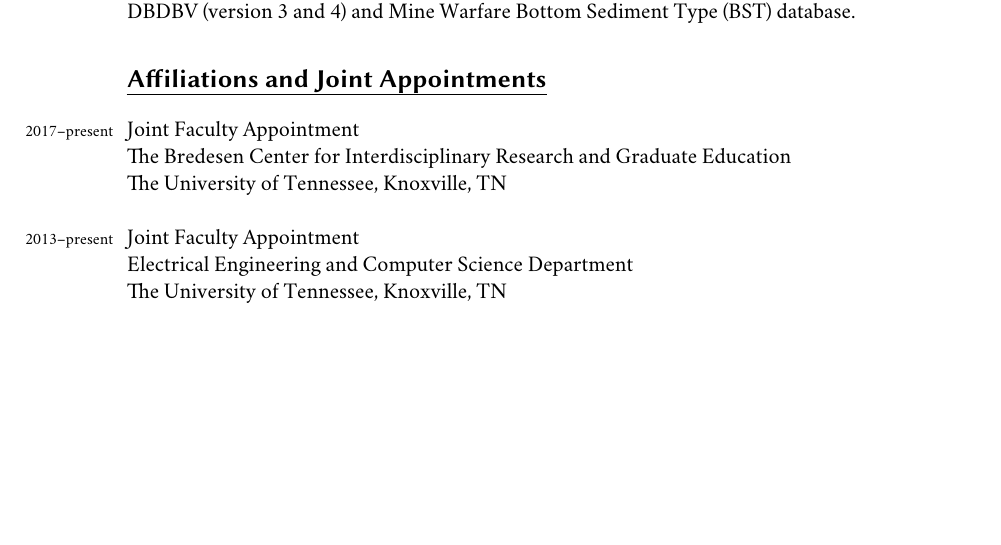
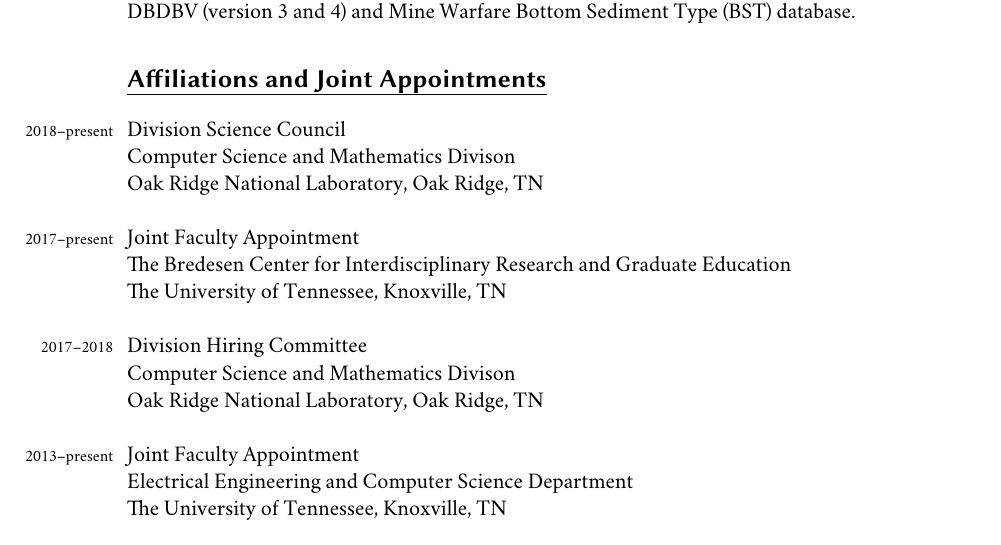
Before and after one commit to csteed/vitae, a LaTeX CV (chadsteed_cv.tex): part of page 3 of 21, cut so that both start at the same text, the shorter picture padded with empty space. Compiled offline with XeLaTeX; a missing font is replaced by an installed copy or a similar font.

Commit message:
add division science council

```diff
--- a/chadsteed_cv.tex
+++ b/chadsteed_cv.tex
@@ -240,9 +240,17 @@
 
 \section*{Affiliations and Joint Appointments}
 
+\years{2018--present}Division Science Council\\
+Computer Science and Mathematics Divison\\
+Oak Ridge National Laboratory, Oak Ridge, TN\\
+
 \years{2017--present}Joint Faculty Appointment\\
 The Bredesen Center for Interdisciplinary Research and Graduate Education\\
 The University of Tennessee, Knoxville, TN\\
+
+\years{2017--2018}Division Hiring Committee\\
+Computer Science and Mathematics Divison\\
+Oak Ridge National Laboratory, Oak Ridge, TN\\
 
 \years{2013--present}Joint Faculty Appointment\\
 Electrical Engineering and Computer Science Department\\
```
Also changed, not shown: chadsteed_cv.pdf, chadsteed_cv.tex (1 more changed lines).
